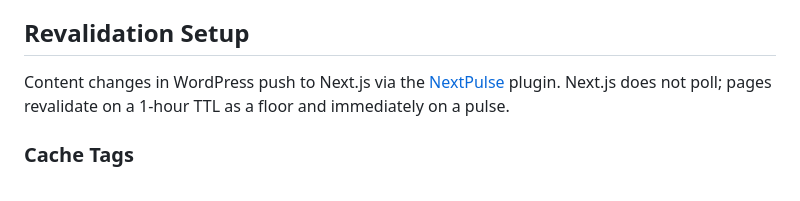
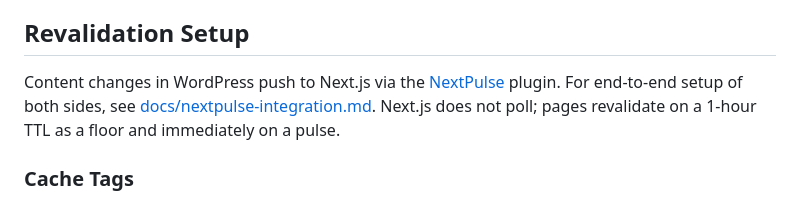
Before and after one commit to Five50/code550, a Markdown page: README.md, the part around the change. Rendered like a GitHub page.

```diff
--- a/README.md
+++ b/README.md
@@ -536,7 +536,7 @@ The sitemap is generated at `@/app/sitemap.ts` and will appear live on your site
 
 ## Revalidation Setup
 
-Content changes in WordPress push to Next.js via the [NextPulse](https://www.code550.com/nextpulse) plugin. Next.js does not poll; pages revalidate on a 1-hour TTL as a floor and immediately on a pulse.
+Content changes in WordPress push to Next.js via the [NextPulse](https://www.code550.com/nextpulse) plugin. For end-to-end setup of both sides, see [docs/nextpulse-integration.md](./docs/nextpulse-integration.md). Next.js does not poll; pages revalidate on a 1-hour TTL as a floor and immediately on a pulse.
 
 ### Cache Tags
 
```
Also changed, not shown: docs/nextpulse-integration.md (added, +295 -0 lines).
